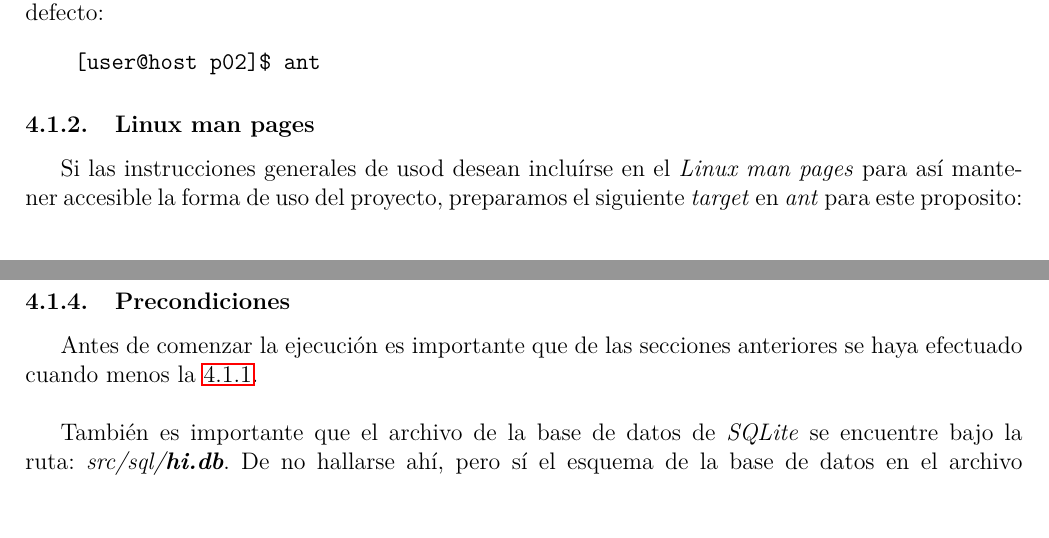
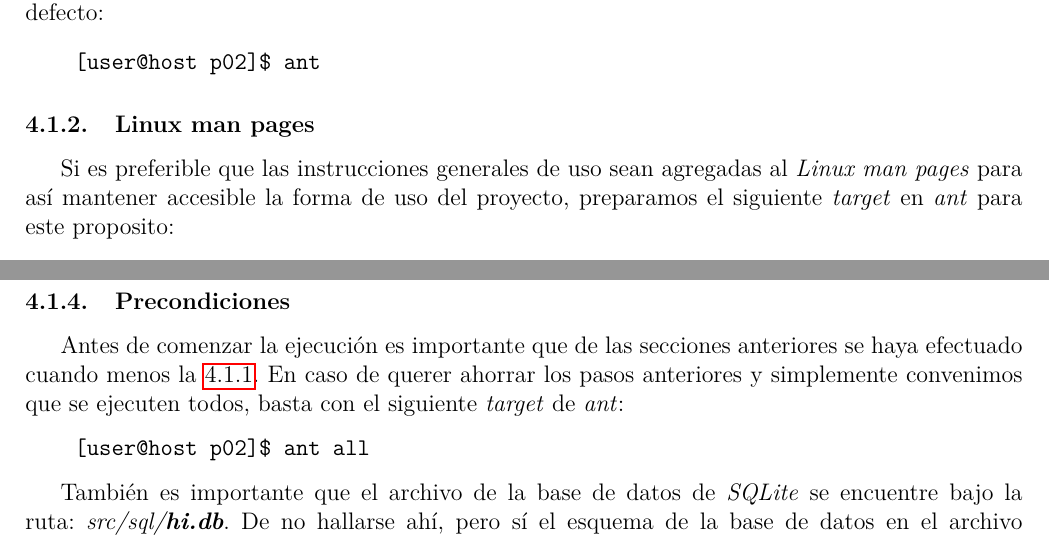
Before and after one commit to Kihui/proyecto-redes, a LaTeX document (p02/documentos/proyecto2.tex): two parts of pages 8 and 9 of 10, joined at a grey line, cut so that both start at the same text, the shorter picture padded with empty space. The pictures show the PDF file p02/documentos/proyecto2.pdf that the author committed with the source.

Commit message:
Cambios en build, documento y nuevo readme en MD build: nuevo target para ejecutar todos. readme: con las instrucciones de uso pero visible en github documento: arreglada tabla, revisar.

```diff
--- a/p02/documentos/proyecto2.tex
+++ b/p02/documentos/proyecto2.tex
@@ -269,7 +269,7 @@ Para compilar el proyecto y generar un recopilado de ejecutables de la \textit{J
     [user@host p02]$ ant
 \end{verbatim}
 \subsubsection{Linux man pages}\label{sec:man}
-Si las instrucciones generales de usod desean incluírse en el \textit{Linux man pages} para así
+Si es preferible que las instrucciones generales de uso sean agregadas al \textit{Linux man pages} para así
 mantener accesible la forma de uso del proyecto, preparamos el siguiente \textit{target} en \textit{ant} para este proposito:\\
 \begin{verbatim}
     [user@host p02]$ ant man
@@ -286,7 +286,10 @@ Para explorar la organización programática del proyecto sin necesidad de visit
 \end{verbatim}
 Esto generará un directorio \textit{doc/}, que contiene un conjunto de documentos en formato \textit{html} descriptivos de cada clase en el código, relacionados unos con otros a través de hipervínculos que permiten una navegación fluida que no necesariamente es posible en la lectura directa del código.
 \subsubsection{Precondiciones}
-Antes de comenzar la ejecución es importante que de las secciones anteriores se haya efectuado cuando menos la \ref{sec:compile}.\\
+Antes de comenzar la ejecución es importante que de las secciones anteriores se haya efectuado cuando menos la \ref{sec:compile}. En caso de querer ahorrar los pasos anteriores y simplemente convenimos que se ejecuten todos, basta con el siguiente \textit{target} de \textit{ant}:
+\begin{verbatim}
+    [user@host p02]$ ant all
+\end{verbatim}
 
 También es importante que el archivo de la base de datos de \textit{SQLite} se encuentre bajo la ruta:
 \textit{src/sql/\textbf{hi.db}}. De no hallarse ahí, pero sí el esquema de la base de datos en el archivo \textit{src/sql/\textbf{poke\_app\_db.sql}}, es posible generar la base de datos ejecutando:
```
Also changed, not shown: p02/Readme.md (added), p02/documentos/proyecto2.pdf, p02/documentos/proyecto2.tex (2 more changed lines), 1 other file.
